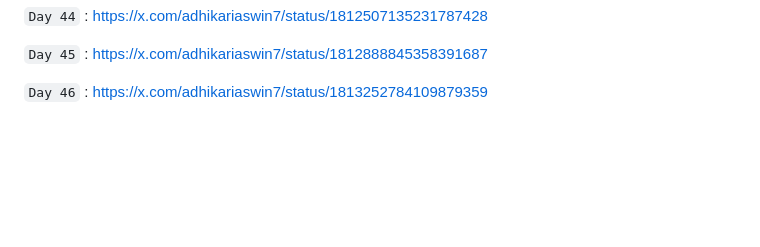
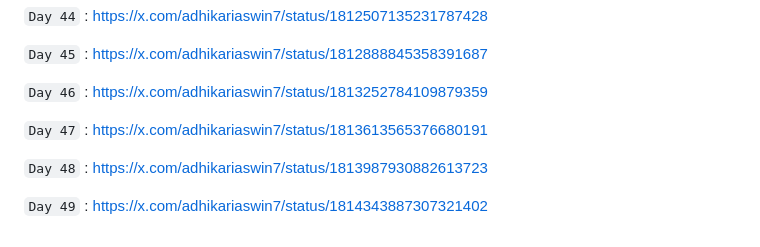
Before and after one commit to ashwin-adhikari/60days_challenge, a Markdown page: README.md, the part around the change. Drawn GitHub-style; blank space fills up the shorter version.

````diff
--- a/README.md
+++ b/README.md
@@ -89,3 +89,9 @@ https://x.com/adhikariaswin7
 ```Day 45``` : https://x.com/adhikariaswin7/status/1812888845358391687
 
 ```Day 46``` : https://x.com/adhikariaswin7/status/1813252784109879359
+
+```Day 47``` : https://x.com/adhikariaswin7/status/1813613565376680191
+
+```Day 48``` : https://x.com/adhikariaswin7/status/1813987930882613723
+
+```Day 49``` : https://x.com/adhikariaswin7/status/1814343887307321402
````
